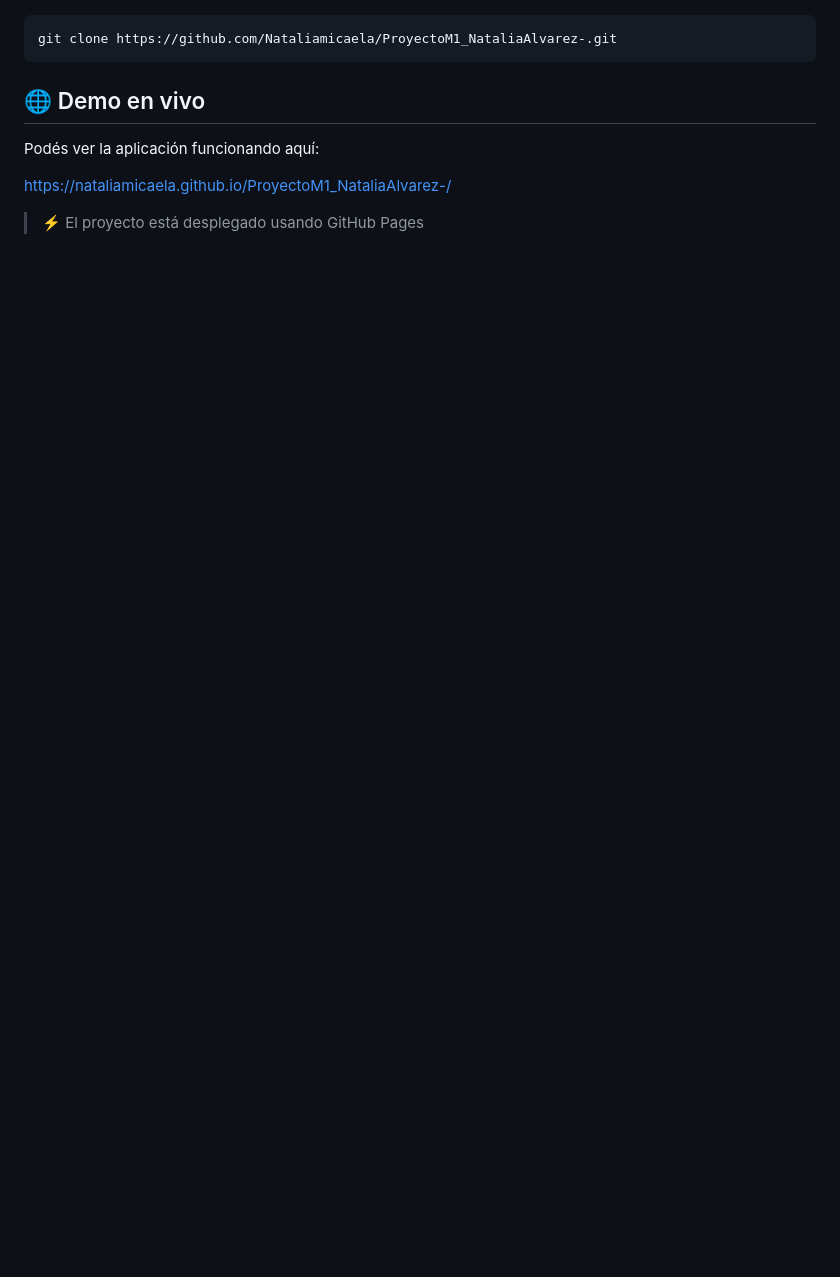
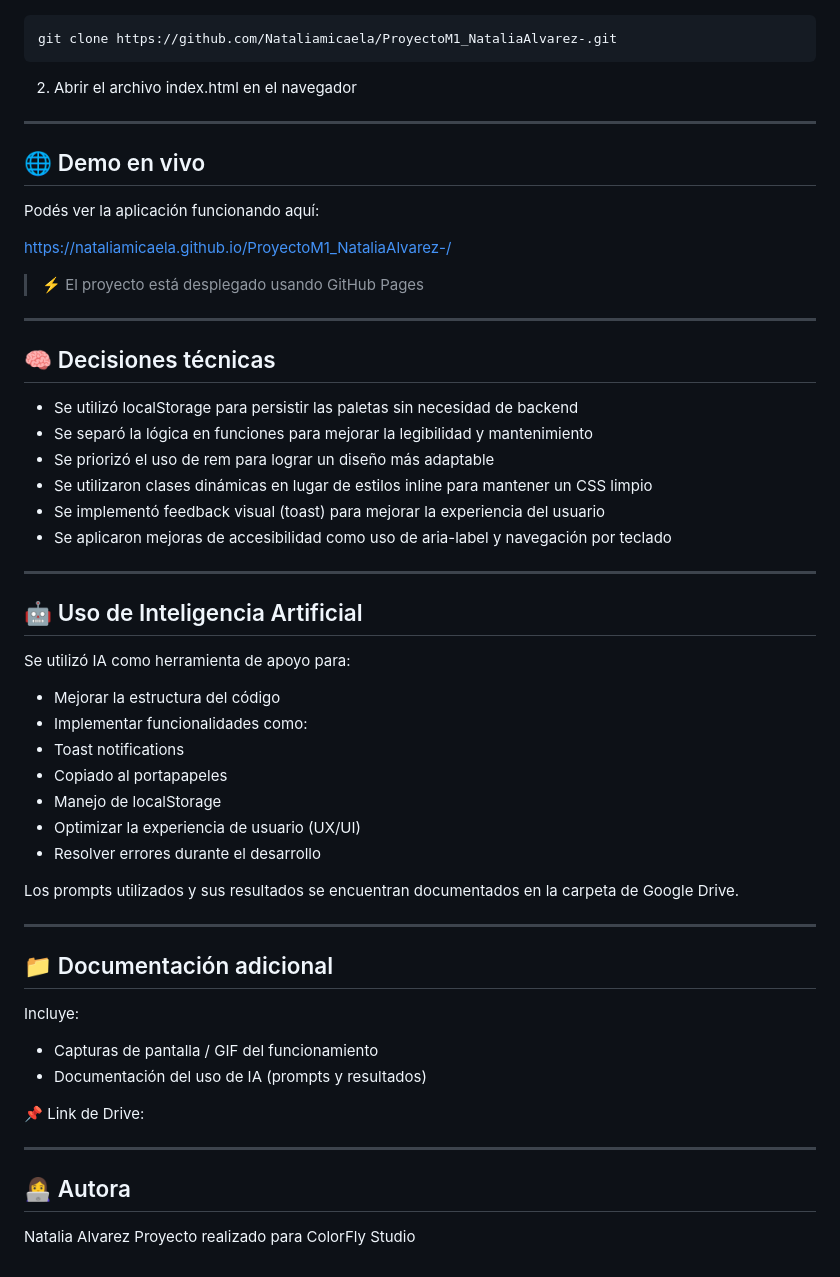
Before and after one commit to Nataliamicaela/ProyectoM1_NataliaAlvarez-, a Markdown page: README.md, the part around one of its changes. Rendered like a GitHub page; blank space fills up the shorter version.

````diff
--- a/README.md
+++ b/README.md
@@ -41,6 +59,9 @@ Aplicación web que permite generar paletas de colores aleatorias en formato HEX
 ```bash
 git clone https://github.com/Nataliamicaela/ProyectoM1_NataliaAlvarez-.git
 ```
+2. Abrir el archivo index.html en el navegador
+
+---
 
 ## 🌐 Demo en vivo
 
@@ -49,3 +70,49 @@ Podés ver la aplicación funcionando aquí:
 https://nataliamicaela.github.io/ProyectoM1_NataliaAlvarez-/
 
 > ⚡ El proyecto está desplegado usando GitHub Pages
+
+---
+
+## 🧠 Decisiones técnicas
+
+- Se utilizó localStorage para persistir las paletas sin necesidad de backend
+- Se separó la lógica en funciones para mejorar la legibilidad y mantenimiento
+- Se priorizó el uso de rem para lograr un diseño más adaptable
+- Se utilizaron clases dinámicas en lugar de estilos inline para mantener un CSS limpio
+- Se implementó feedback visual (toast) para mejorar la experiencia del usuario
+- Se aplicaron mejoras de accesibilidad como uso de aria-label y navegación por teclado
+
+---
+
+
+## 🤖 Uso de Inteligencia Artificial
+
+Se utilizó IA como herramienta de apoyo para:
+
+- Mejorar la estructura del código
+- Implementar funcionalidades como:
+- Toast notifications
+- Copiado al portapapeles
+- Manejo de localStorage
+- Optimizar la experiencia de usuario (UX/UI)
+- Resolver errores durante el desarrollo
+
+Los prompts utilizados y sus resultados se encuentran documentados en la carpeta de Google Drive.
+
+---
+
+## 📁 Documentación adicional
+
+Incluye:
+
+- Capturas de pantalla / GIF del funcionamiento
+- Documentación del uso de IA (prompts y resultados)
+
+📌 Link de Drive:
+
+---
+
+## 👩‍💻 Autora
+
+Natalia Alvarez
+Proyecto realizado para ColorFly Studio
````
Also changed, not shown: other parts of README.md (+32 -14 lines), img/Preview.png (added), 3 other files.
